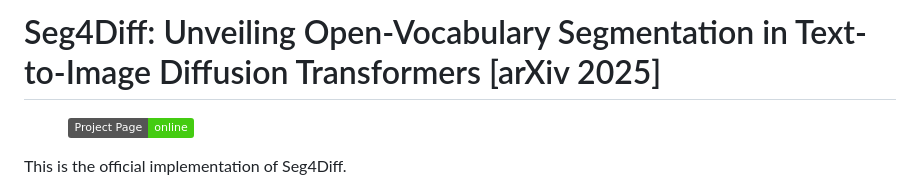
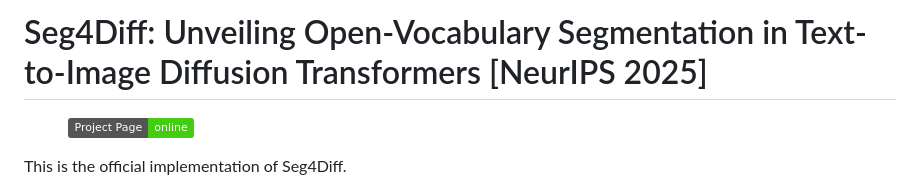
Before and after one commit to cvlab-kaist/Seg4Diff, a Markdown page: README.md, the part around the change. Rendered like a GitHub page; badges without logos.

```diff
--- a/README.md
+++ b/README.md
@@ -1,4 +1,4 @@
-# Seg4Diff: Unveiling Open-Vocabulary Segmentation in Text-to-Image Diffusion Transformers [arXiv 2025]
+# Seg4Diff: Unveiling Open-Vocabulary Segmentation in Text-to-Image Diffusion Transformers [NeurIPS 2025]
 
 
 <a href="https://arxiv.org/abs/XXXX"><img src="https://img.shields.io/badge/arXiv-XXXX"></a>
```
